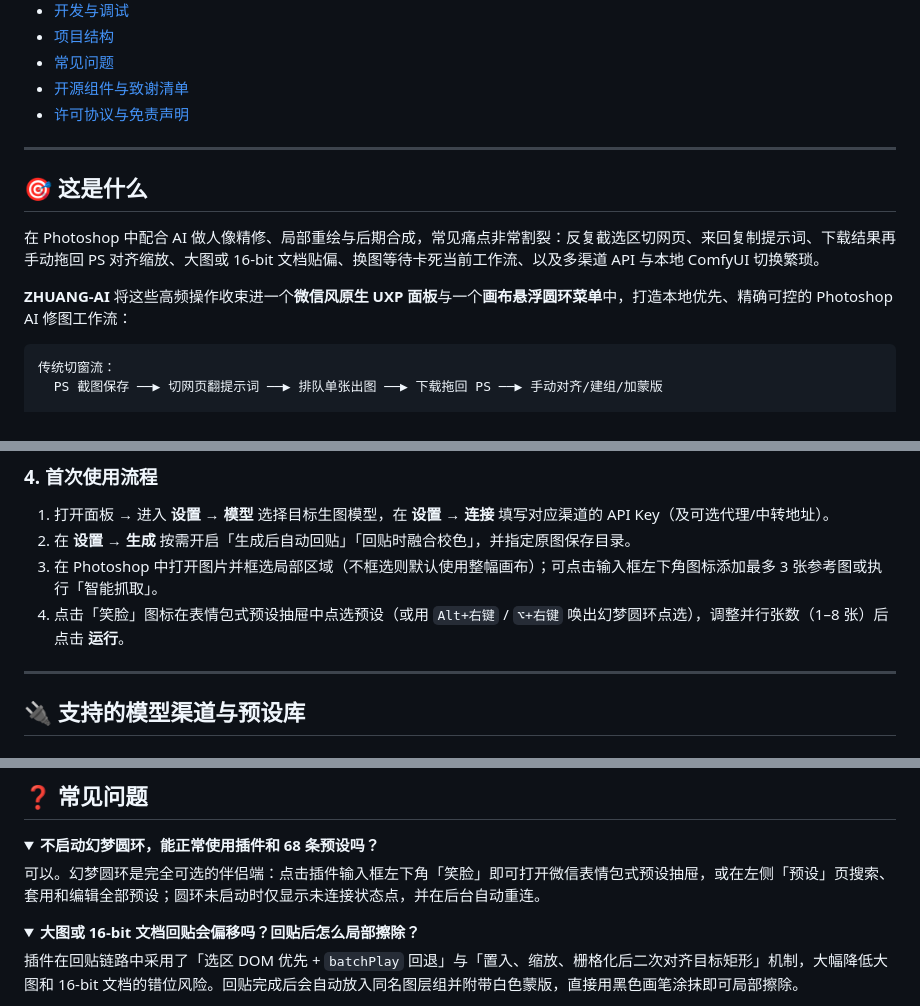
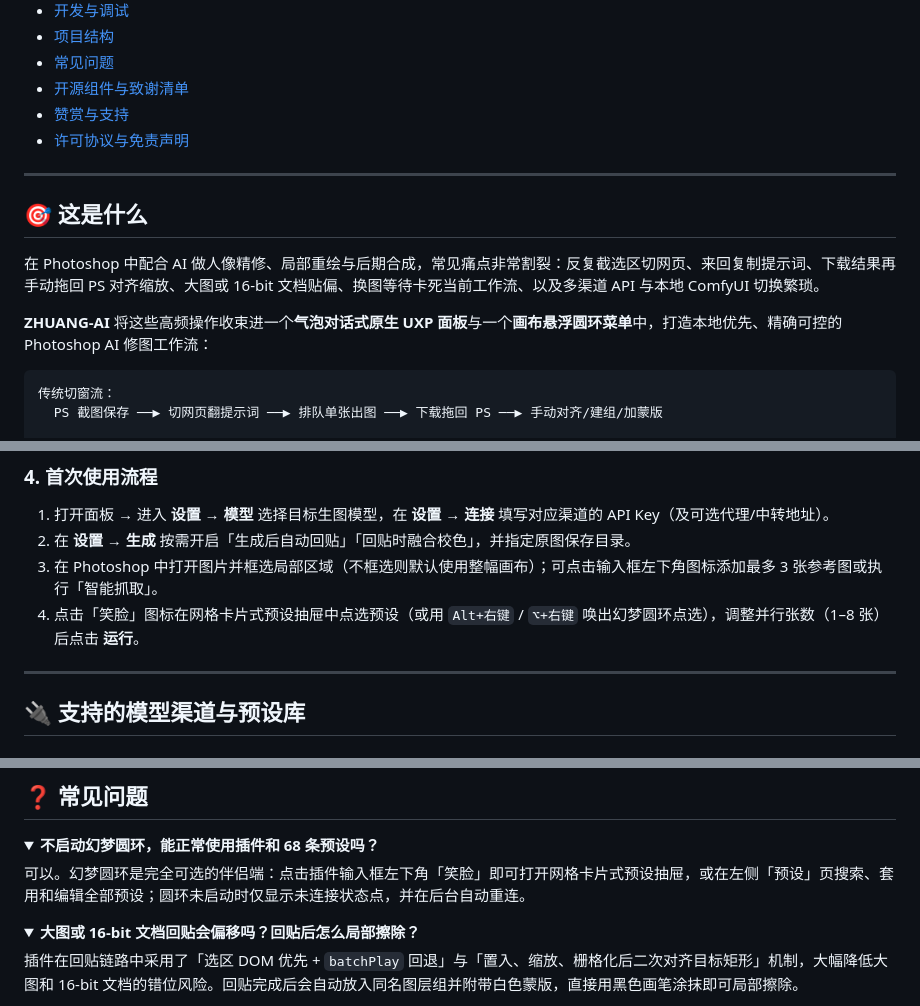
Before and after one commit to shengmojiaogexing/ZHUANG-AI, a Markdown page: README.md, 3 parts joined by grey strips. Drawn GitHub-style; folded sections open.

````diff
--- a/README.md
+++ b/README.md
@@ -46,6 +47,7 @@ API Key 与历史原图完全留在本地，零构建即改即用，支持 Windo
 - [项目结构](#项目结构)
 - [常见问题](#常见问题)
 - [开源组件与致谢清单](#开源组件与致谢清单)
+- [赞赏与支持](#赞赏与支持)
 - [许可协议与免责声明](#许可协议与免责声明)
 
 ---
@@ -54,7 +56,7 @@ API Key 与历史原图完全留在本地，零构建即改即用，支持 Windo
 
 在 Photoshop 中配合 AI 做人像精修、局部重绘与后期合成，常见痛点非常割裂：反复截选区切网页、来回复制提示词、下载结果再手动拖回 PS 对齐缩放、大图或 16-bit 文档贴偏、换图等待卡死当前工作流、以及多渠道 API 与本地 ComfyUI 切换繁琐。
 
-**ZHUANG-AI** 将这些高频操作收束进一个**微信风原生 UXP 面板**与一个**画布悬浮圆环菜单**中，打造本地优先、精确可控的 Photoshop AI 修图工作流：
+**ZHUANG-AI** 将这些高频操作收束进一个**气泡对话式原生 UXP 面板**与一个**画布悬浮圆环菜单**中，打造本地优先、精确可控的 Photoshop AI 修图工作流：
 
 ```text
 传统切窗流：
@@ -208,7 +210,7 @@ open dist/HuanmengRing.app
 1. 打开面板 → 进入 **设置 → 模型** 选择目标生图模型，在 **设置 → 连接** 填写对应渠道的 API Key（及可选代理/中转地址）。
 2. 在 **设置 → 生成** 按需开启「生成后自动回贴」「回贴时融合校色」，并指定原图保存目录。
 3. 在 Photoshop 中打开图片并框选局部区域（不框选则默认使用整幅画布）；可点击输入框左下角图标添加最多 3 张参考图或执行「智能抓取」。
-4. 点击「笑脸」图标在表情包式预设抽屉中点选预设（或用 `Alt+右键` / `⌥+右键` 唤出幻梦圆环点选），调整并行张数（1–8 张）后点击 **运行**。
+4. 点击「笑脸」图标在网格卡片式预设抽屉中点选预设（或用 `Alt+右键` / `⌥+右键` 唤出幻梦圆环点选），调整并行张数（1–8 张）后点击 **运行**。
 
 ---
 
@@ -349,7 +351,7 @@ ZHUANG-AI/
 <details>
 <summary><b>不启动幻梦圆环，能正常使用插件和 68 条预设吗？</b></summary>
 
-可以。幻梦圆环是完全可选的伴侣端：点击插件输入框左下角「笑脸」即可打开微信表情包式预设抽屉，或在左侧「预设」页搜索、套用和编辑全部预设；圆环未启动时仅显示未连接状态点，并在后台自动重连。
+可以。幻梦圆环是完全可选的伴侣端：点击插件输入框左下角「笑脸」即可打开网格卡片式预设抽屉，或在左侧「预设」页搜索、套用和编辑全部预设；圆环未启动时仅显示未连接状态点，并在后台自动重连。
 
 </details>
 
````
Also changed, not shown: other parts of README.md (+24 -6 lines), DISCLAIMER.md (added, +57 -0 lines), docs/sponsor/alipay.jpg (added), docs/sponsor/wechat.jpg (added), 2 other files.
